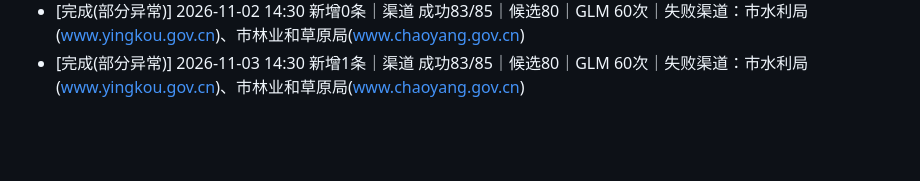
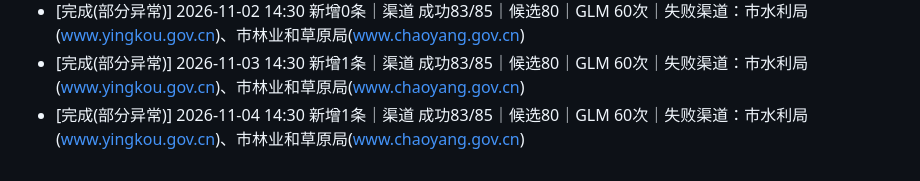
Before and after one commit to NEDaily/policy-tracker, a Markdown page: runlog.md, the part around the change. Drawn GitHub-style; blank space fills up the shorter version.

Commit message:
运行留痕 2026-11-04 14:41（腾讯云）

```diff
--- a/runlog.md
+++ b/runlog.md
@@ -35,3 +35,4 @@
 - [完成(部分异常)] 2026-11-01 20:00 新增1条｜渠道 成功83/85｜候选80｜GLM 60次｜失败渠道：市水利局(www.yingkou.gov.cn)、市林业和草原局(www.chaoyang.gov.cn)
 - [完成(部分异常)] 2026-11-02 14:30 新增0条｜渠道 成功83/85｜候选80｜GLM 60次｜失败渠道：市水利局(www.yingkou.gov.cn)、市林业和草原局(www.chaoyang.gov.cn)
 - [完成(部分异常)] 2026-11-03 14:30 新增1条｜渠道 成功83/85｜候选80｜GLM 60次｜失败渠道：市水利局(www.yingkou.gov.cn)、市林业和草原局(www.chaoyang.gov.cn)
+- [完成(部分异常)] 2026-11-04 14:30 新增1条｜渠道 成功83/85｜候选80｜GLM 60次｜失败渠道：市水利局(www.yingkou.gov.cn)、市林业和草原局(www.chaoyang.gov.cn)
```
